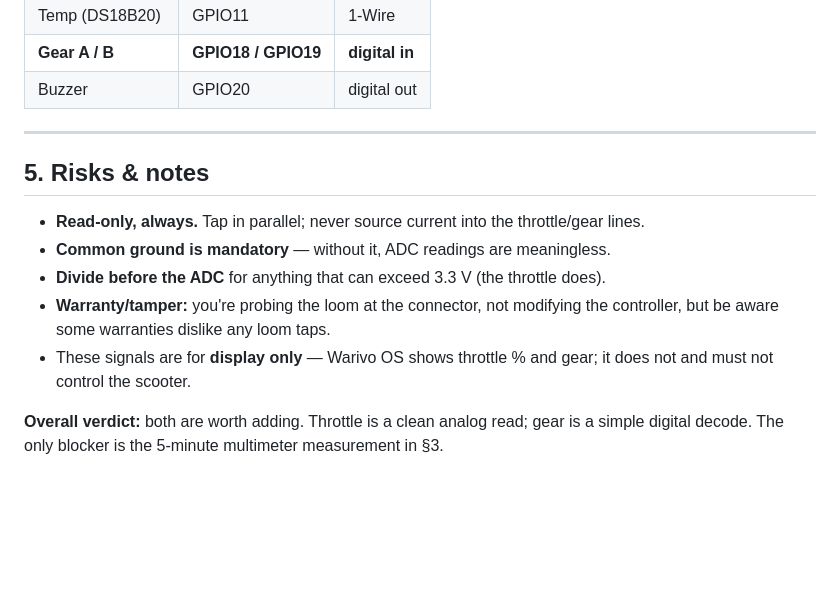
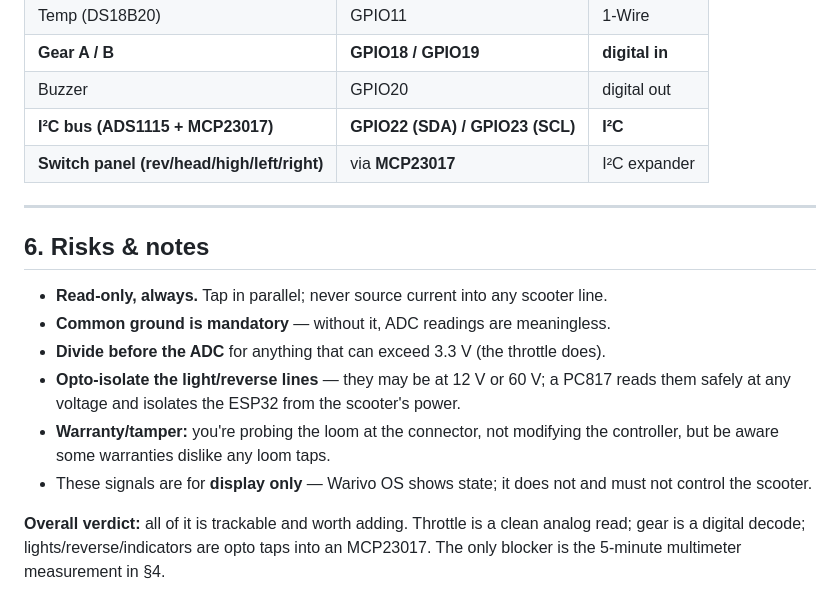
Before and after one commit to enjoys-in/warivo-os, a Markdown page: audit.md, the part around one of its changes. Drawn GitHub-style; blank space fills up the shorter version.

```diff
--- a/audit.md
+++ b/audit.md
@@ -133,18 +176,23 @@ Pin budget after this (all suggestions, confirm against the WROOM-1 pinout):
 | Temp (DS18B20) | GPIO11 | 1-Wire |
 | **Gear A / B** | **GPIO18 / GPIO19** | **digital in** |
 | Buzzer | GPIO20 | digital out |
+| **I²C bus (ADS1115 + MCP23017)** | **GPIO22 (SDA) / GPIO23 (SCL)** | **I²C** |
+| **Switch panel (rev/head/high/left/right)** | via **MCP23017** | I²C expander |
 
 ---
 
-## 5. Risks & notes
+## 6. Risks & notes
 
-- **Read-only, always.** Tap in parallel; never source current into the throttle/gear lines.
+- **Read-only, always.** Tap in parallel; never source current into any scooter line.
 - **Common ground is mandatory** — without it, ADC readings are meaningless.
 - **Divide before the ADC** for anything that can exceed 3.3 V (the throttle does).
+- **Opto-isolate the light/reverse lines** — they may be at 12 V or 60 V; a PC817 reads them
+  safely at any voltage and isolates the ESP32 from the scooter's power.
 - **Warranty/tamper:** you're probing the loom at the connector, not modifying the
   controller, but be aware some warranties dislike any loom taps.
-- These signals are for **display only** — Warivo OS shows throttle % and gear; it does not
-  and must not control the scooter.
+- These signals are for **display only** — Warivo OS shows state; it does not and must not
+  control the scooter.
 
-**Overall verdict:** both are worth adding. Throttle is a clean analog read; gear is a simple
-digital decode. The only blocker is the 5-minute multimeter measurement in §3.
+**Overall verdict:** all of it is trackable and worth adding. Throttle is a clean analog
+read; gear is a digital decode; lights/reverse/indicators are opto taps into an MCP23017. The
+only blocker is the 5-minute multimeter measurement in §4.
```
Also changed, not shown: other parts of audit.md (+49 -6 lines).
